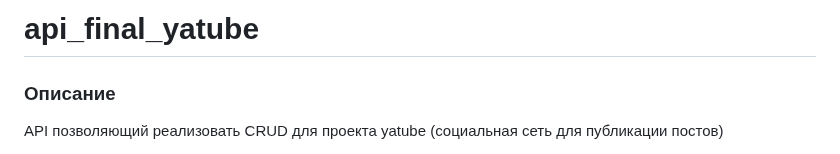
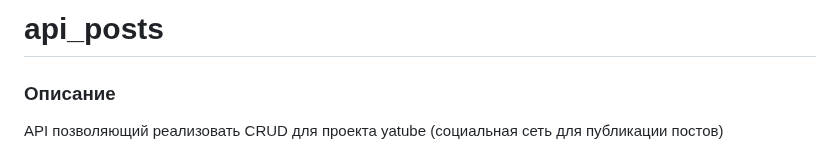
Before and after one commit to Pavel-Leo/api_diary_service, a Markdown page: README.md, the part around the change. GitHub-like rendering.

```diff
--- a/README.md
+++ b/README.md
@@ -1,4 +1,4 @@
-# api_final_yatube
+# api_posts
 
 ### Описание
 
```
